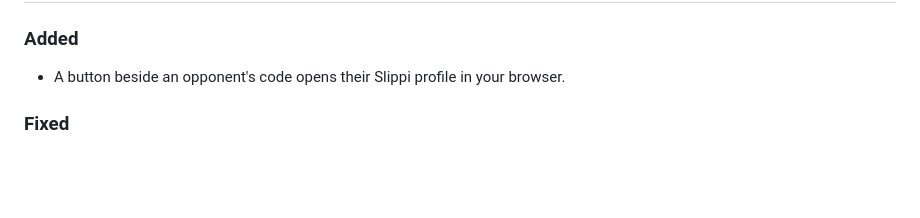
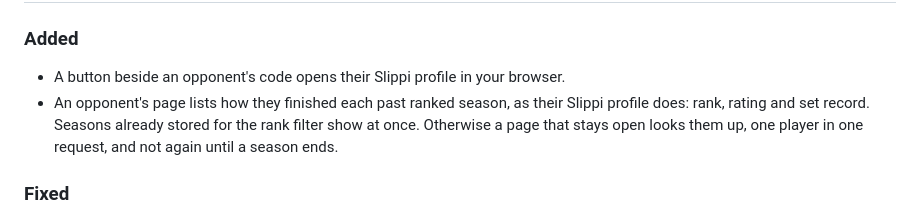
Before and after one commit to rj-jones/eppi, a Markdown page: CHANGELOG.md, the part around the change. Rendered like a GitHub page; blank space fills up the shorter version.

```diff
--- a/CHANGELOG.md
+++ b/CHANGELOG.md
@@ -7,6 +7,7 @@ What changed in each release. The format follows [Keep a Changelog](https://keep
 ### Added
 
 - A button beside an opponent's code opens their Slippi profile in your browser.
+- An opponent's page lists how they finished each past ranked season, as their Slippi profile does: rank, rating and set record. Seasons already stored for the rank filter show at once. Otherwise a page that stays open looks them up, one player in one request, and not again until a season ends.
 
 ### Fixed
 
```
Also changed, not shown: README.md (+2 -2 lines), docs/screenshots/opponents.png, 5 other files.
